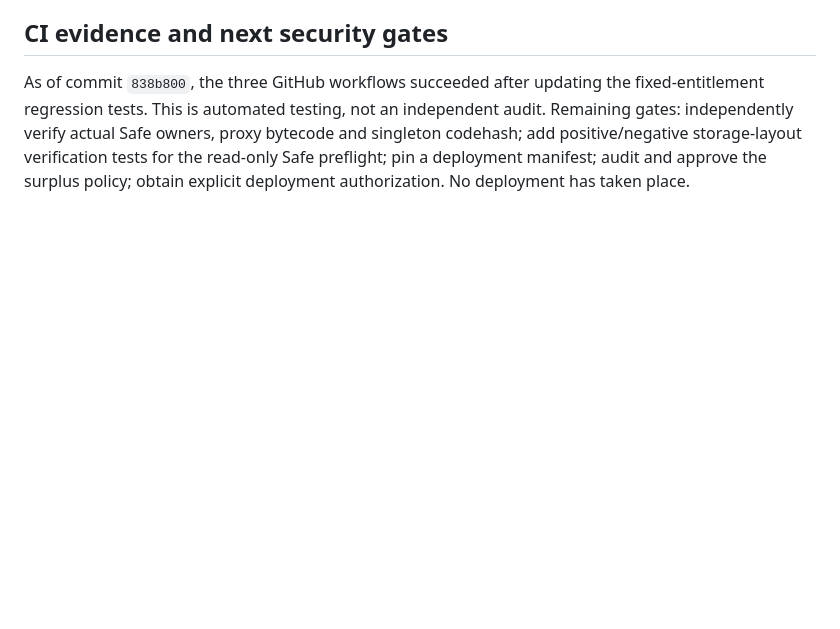
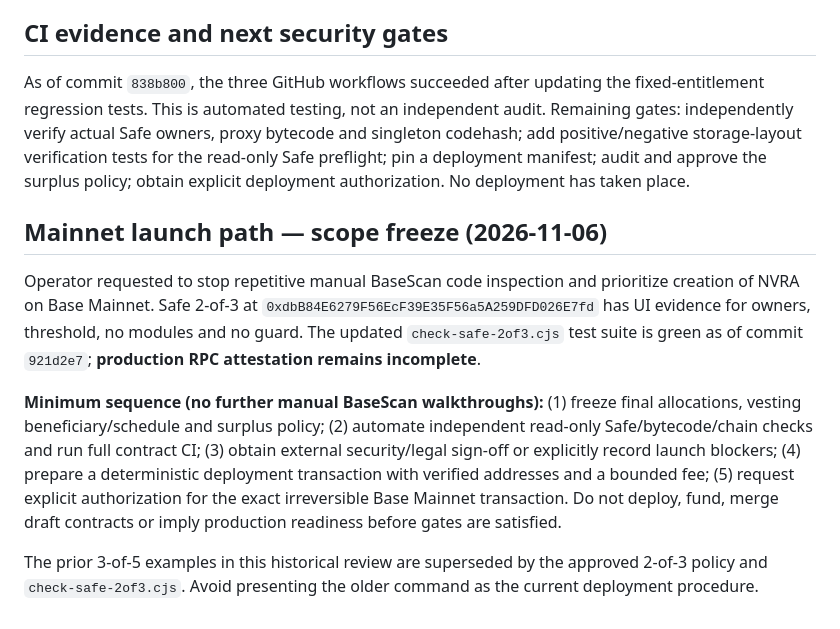
Before and after one commit to jonelpd/NovaRise, a Markdown page: contracts/PHASE4_CREATE2_SECURITY_REVIEW.md, the part around the change. GitHub-like rendering; blank space fills up the shorter version.

Commit message:
docs(phase4): freeze NVRA mainnet launch scope and prioritize minimal deployment gates

```diff
--- a/contracts/PHASE4_CREATE2_SECURITY_REVIEW.md
+++ b/contracts/PHASE4_CREATE2_SECURITY_REVIEW.md
@@ -48,3 +48,10 @@ The research vesting now uses a constant `TEAM_ALLOCATION = 150_000 ether` rathe
 
 ## CI evidence and next security gates
 As of commit `838b800`, the three GitHub workflows succeeded after updating the fixed-entitlement regression tests. This is automated testing, not an independent audit. Remaining gates: independently verify actual Safe owners, proxy bytecode and singleton codehash; add positive/negative storage-layout verification tests for the read-only Safe preflight; pin a deployment manifest; audit and approve the surplus policy; obtain explicit deployment authorization. No deployment has taken place.
+
+## Mainnet launch path — scope freeze (2026-11-06)
+Operator requested to stop repetitive manual BaseScan code inspection and prioritize creation of NVRA on Base Mainnet. Safe 2-of-3 at `0xdbB84E6279F56EcF39E35F56a5A259DFD026E7fd` has UI evidence for owners, threshold, no modules and no guard. The updated `check-safe-2of3.cjs` test suite is green as of commit `921d2e7`; **production RPC attestation remains incomplete**.
+
+**Minimum sequence (no further manual BaseScan walkthroughs):** (1) freeze final allocations, vesting beneficiary/schedule and surplus policy; (2) automate independent read-only Safe/bytecode/chain checks and run full contract CI; (3) obtain external security/legal sign-off or explicitly record launch blockers; (4) prepare a deterministic deployment transaction with verified addresses and a bounded fee; (5) request explicit authorization for the exact irreversible Base Mainnet transaction. Do not deploy, fund, merge draft contracts or imply production readiness before gates are satisfied.
+
+The prior 3-of-5 examples in this historical review are superseded by the approved 2-of-3 policy and `check-safe-2of3.cjs`. Avoid presenting the older command as the current deployment procedure.
```
